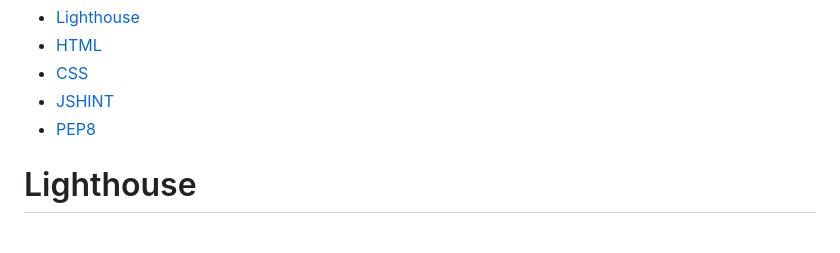
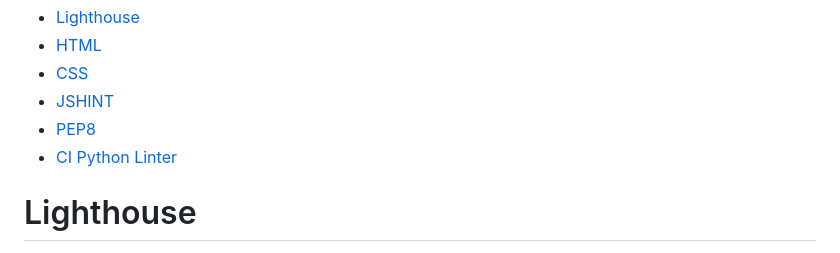
Before and after one commit to AmandaCIdev/full-stack-capstone, a Markdown page: TESTING.md, the part around the change printed below. Rendered like a GitHub page.

Commit message:
Add: readme md and assets-testing

```diff
--- a/TESTING.md
+++ b/TESTING.md
@@ -4,6 +4,7 @@
 * [CSS](#css)
 * [JSHINT](#jshint)
 * [PEP8](#pep8)
+* [CI Python Linter](#cipythonlinter)
 
 
 # Lighthouse
```
Also changed, not shown: other parts of TESTING.md (+7 -1 lines), assets/images/CI Python Linter About-Testing.png (added), assets/images/CI Python Linter Event-Testing.png (added), 1 other file.
